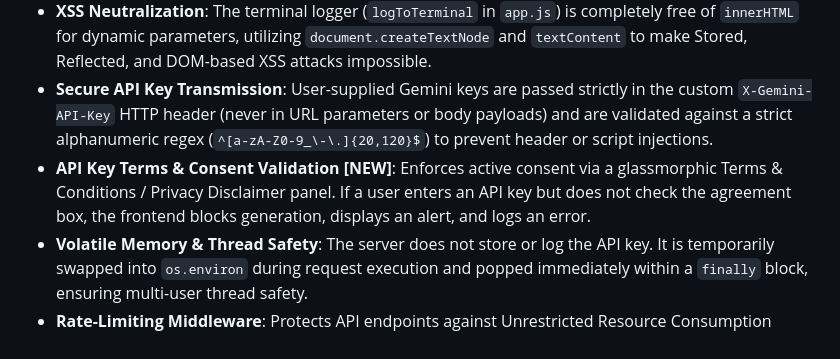
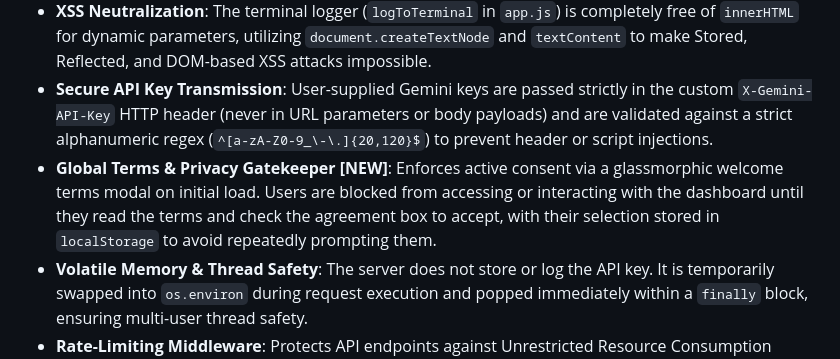
Before and after one commit to sarthakmishra200906-source/capstoneproject, a Markdown page: README.md, the part around the change. GitHub-like rendering.

Commit message:
docs: document global welcome terms & conditions gatekeeper in README

```diff
--- a/README.md
+++ b/README.md
@@ -87,7 +87,7 @@ The platform incorporates comprehensive security defenses to mitigate all **100
 *   **Subresource Integrity (SRI)**: Pinned all external CDN scripts (Three.js, OrbitControls, FontAwesome) with cryptographic SHA-384 hashes and `crossorigin="anonymous"` configurations to prevent Magecart/Formjacking supply chain attacks.
 *   **XSS Neutralization**: The terminal logger (`logToTerminal` in `app.js`) is completely free of `innerHTML` for dynamic parameters, utilizing `document.createTextNode` and `textContent` to make Stored, Reflected, and DOM-based XSS attacks impossible.
 *   **Secure API Key Transmission**: User-supplied Gemini keys are passed strictly in the custom `X-Gemini-API-Key` HTTP header (never in URL parameters or body payloads) and are validated against a strict alphanumeric regex (`^[a-zA-Z0-9_\-\.]{20,120}$`) to prevent header or script injections.
-*   **API Key Terms & Consent Validation [NEW]**: Enforces active consent via a glassmorphic Terms & Conditions / Privacy Disclaimer panel. If a user enters an API key but does not check the agreement box, the frontend blocks generation, displays an alert, and logs an error.
+*   **Global Terms & Privacy Gatekeeper [NEW]**: Enforces active consent via a glassmorphic welcome terms modal on initial load. Users are blocked from accessing or interacting with the dashboard until they read the terms and check the agreement box to accept, with their selection stored in `localStorage` to avoid repeatedly prompting them.
 *   **Volatile Memory & Thread Safety**: The server does not store or log the API key. It is temporarily swapped into `os.environ` during request execution and popped immediately within a `finally` block, ensuring multi-user thread safety.
 *   **Rate-Limiting Middleware**: Protects API endpoints against Unrestricted Resource Consumption (DoS/DDoS) by limiting clients to a maximum of 45 requests per 60 seconds per IP.
 *   **Security Response Headers**: FastAPI injects security headers on every response:
```
